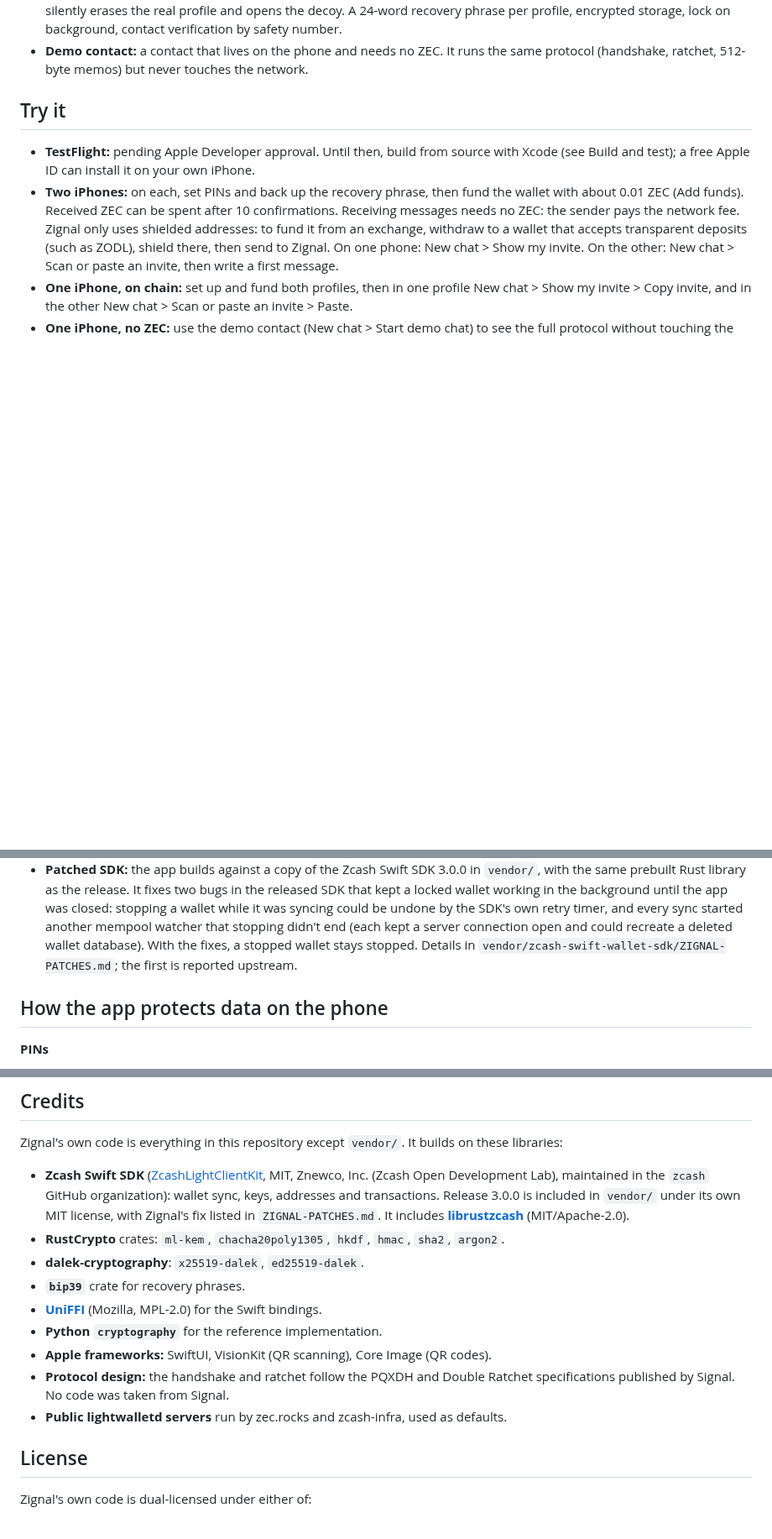
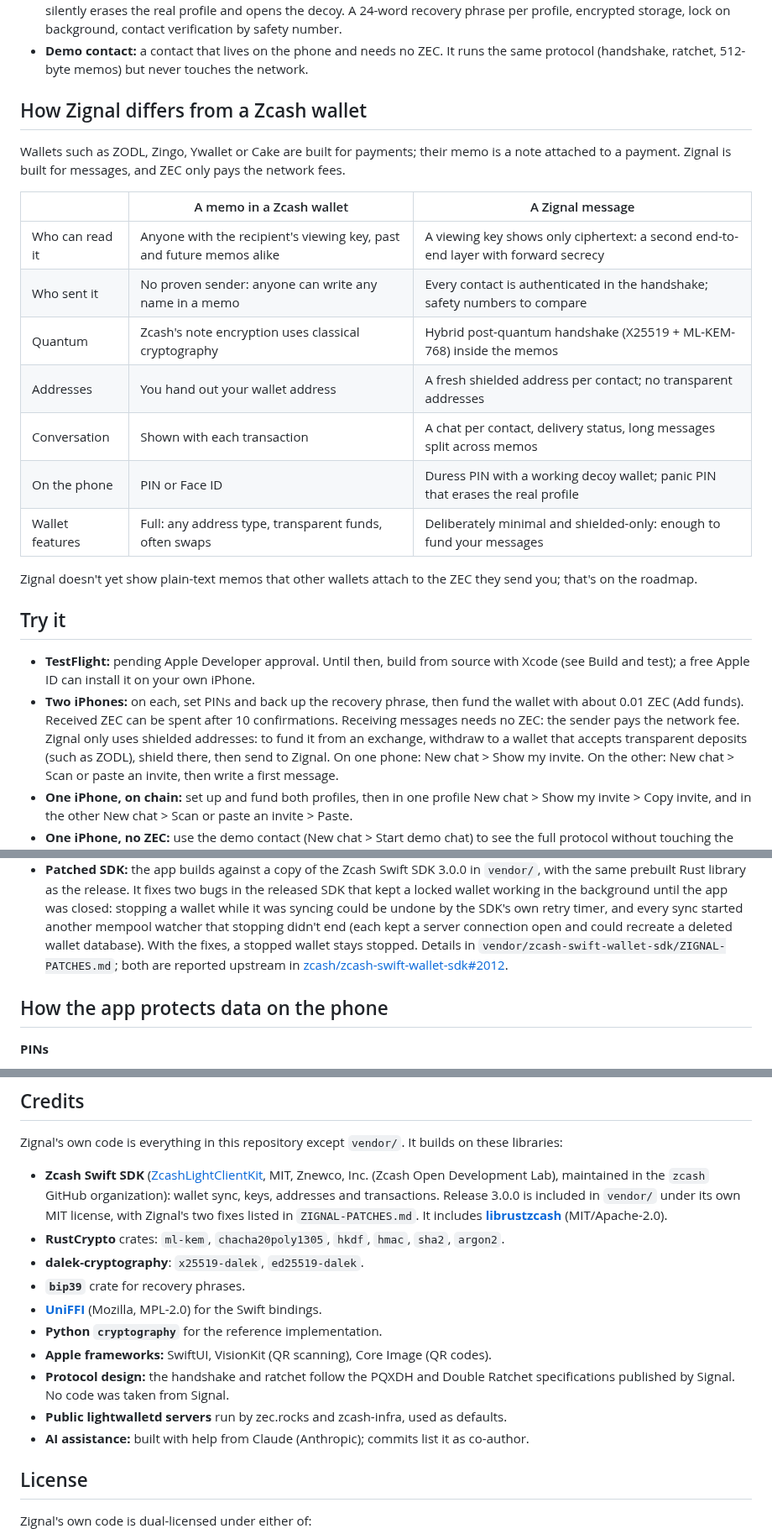
Before and after one commit to Zkignal/zignal, a Markdown page: README.md, 3 parts joined by grey strips. Shown at 84% size. Rendered like a GitHub page; blank space fills up the shorter version.

```diff
--- a/README.md
+++ b/README.md
@@ -30,6 +42,24 @@ Double Ratchet. A leaked wallet viewing key reveals neither past messages nor wh
   verification by safety number.
 - **Demo contact:** a contact that lives on the phone and needs no ZEC. It runs the same
   protocol (handshake, ratchet, 512-byte memos) but never touches the network.
+
+## How Zignal differs from a Zcash wallet
+
+Wallets such as ZODL, Zingo, Ywallet or Cake are built for payments; their memo is a note
+attached to a payment. Zignal is built for messages, and ZEC only pays the network fees.
+
+| | A memo in a Zcash wallet | A Zignal message |
+|---|---|---|
+| Who can read it | Anyone with the recipient's viewing key, past and future memos alike | A viewing key shows only ciphertext: a second end-to-end layer with forward secrecy |
+| Who sent it | No proven sender: anyone can write any name in a memo | Every contact is authenticated in the handshake; safety numbers to compare |
+| Quantum | Zcash's note encryption uses classical cryptography | Hybrid post-quantum handshake (X25519 + ML-KEM-768) inside the memos |
+| Addresses | You hand out your wallet address | A fresh shielded address per contact; no transparent addresses |
+| Conversation | Shown with each transaction | A chat per contact, delivery status, long messages split across memos |
+| On the phone | PIN or Face ID | Duress PIN with a working decoy wallet; panic PIN that erases the real profile |
+| Wallet features | Full: any address type, transparent funds, often swaps | Deliberately minimal and shielded-only: enough to fund your messages |
+
+Zignal doesn't yet show plain-text memos that other wallets attach to the ZEC they send you;
+that's on the roadmap.
 
 ## Try it
 
@@ -105,8 +135,8 @@ Double Ratchet. A leaked wallet viewing key reveals neither past messages nor wh
   wallet while it was syncing could be undone by the SDK's own retry timer, and every sync
   started another mempool watcher that stopping didn't end (each kept a server connection
   open and could recreate a deleted wallet database). With the fixes, a stopped wallet stays
-  stopped. Details in `vendor/zcash-swift-wallet-sdk/ZIGNAL-PATCHES.md`; the first is
-  reported upstream.
+  stopped. Details in `vendor/zcash-swift-wallet-sdk/ZIGNAL-PATCHES.md`; both are reported
+  upstream in [zcash/zcash-swift-wallet-sdk#2012](https://github.com/zcash/zcash-swift-wallet-sdk/issues/2012).
 
 ## How the app protects data on the phone
 
@@ -285,7 +324,7 @@ libraries:
 - **Zcash Swift SDK** ([ZcashLightClientKit](https://github.com/zcash/zcash-swift-wallet-sdk),
   MIT, Znewco, Inc. (Zcash Open Development Lab), maintained in the `zcash` GitHub
   organization): wallet sync, keys, addresses and transactions. Release 3.0.0 is
-  included in `vendor/` under its own MIT license, with Zignal's fix listed in
+  included in `vendor/` under its own MIT license, with Zignal's two fixes listed in
   `ZIGNAL-PATCHES.md`. It includes **[librustzcash](https://github.com/zcash/librustzcash)**
   (MIT/Apache-2.0).
 - **RustCrypto** crates: `ml-kem`, `chacha20poly1305`, `hkdf`, `hmac`, `sha2`, `argon2`.
@@ -298,6 +337,7 @@ libraries:
 - **Protocol design:** the handshake and ratchet follow the PQXDH and Double Ratchet
   specifications published by Signal. No code was taken from Signal.
 - **Public lightwalletd servers** run by zec.rocks and zcash-infra, used as defaults.
+- **AI assistance:** built with help from Claude (Anthropic); commits list it as co-author.
 
 ## License
 
```
Also changed, not shown: other parts of README.md (+28 -7 lines), pics/01-welcome.png (added), pics/02-set-pins.png (added), pics/03-panic-pin.png (added), 1 other file.
